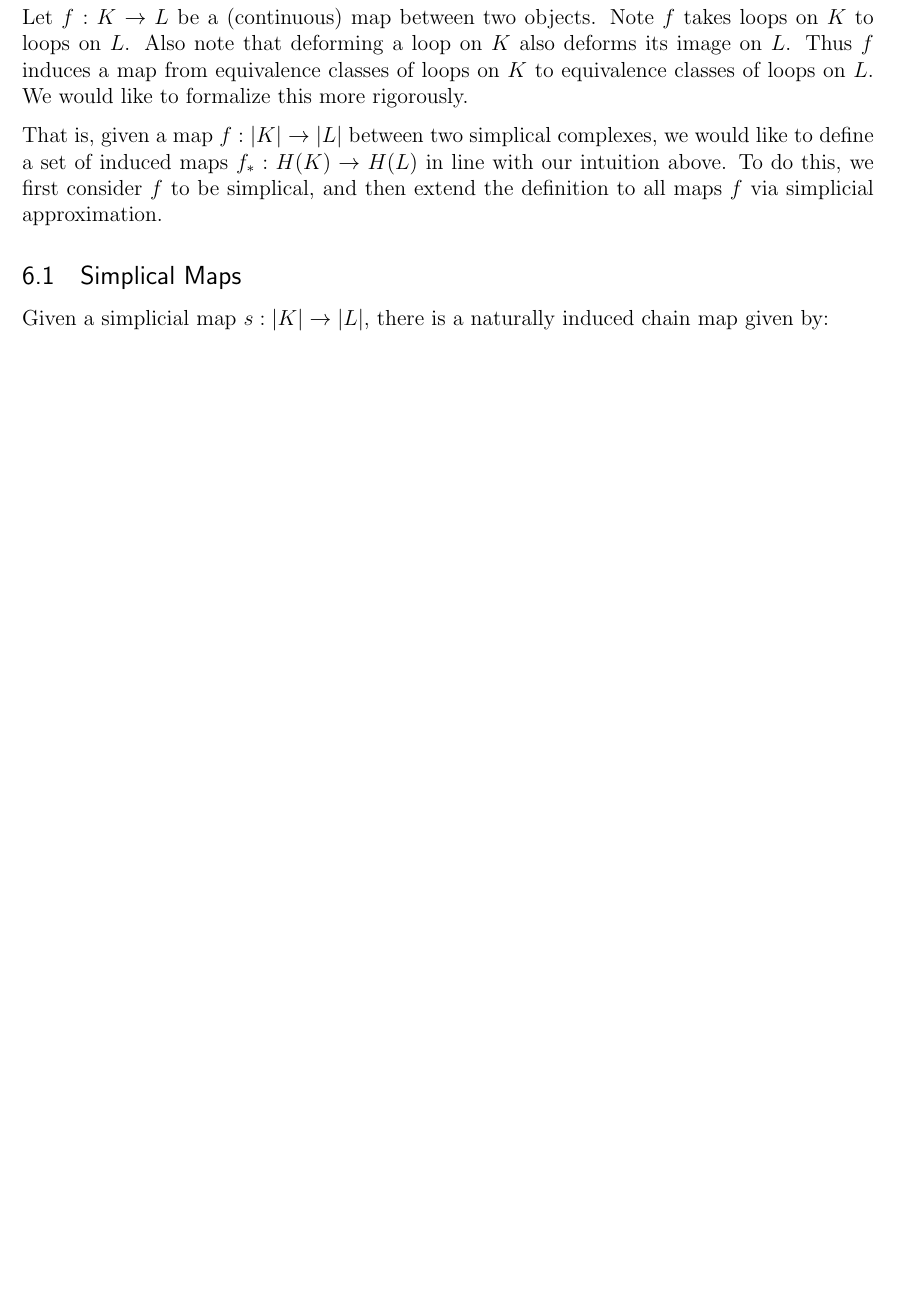
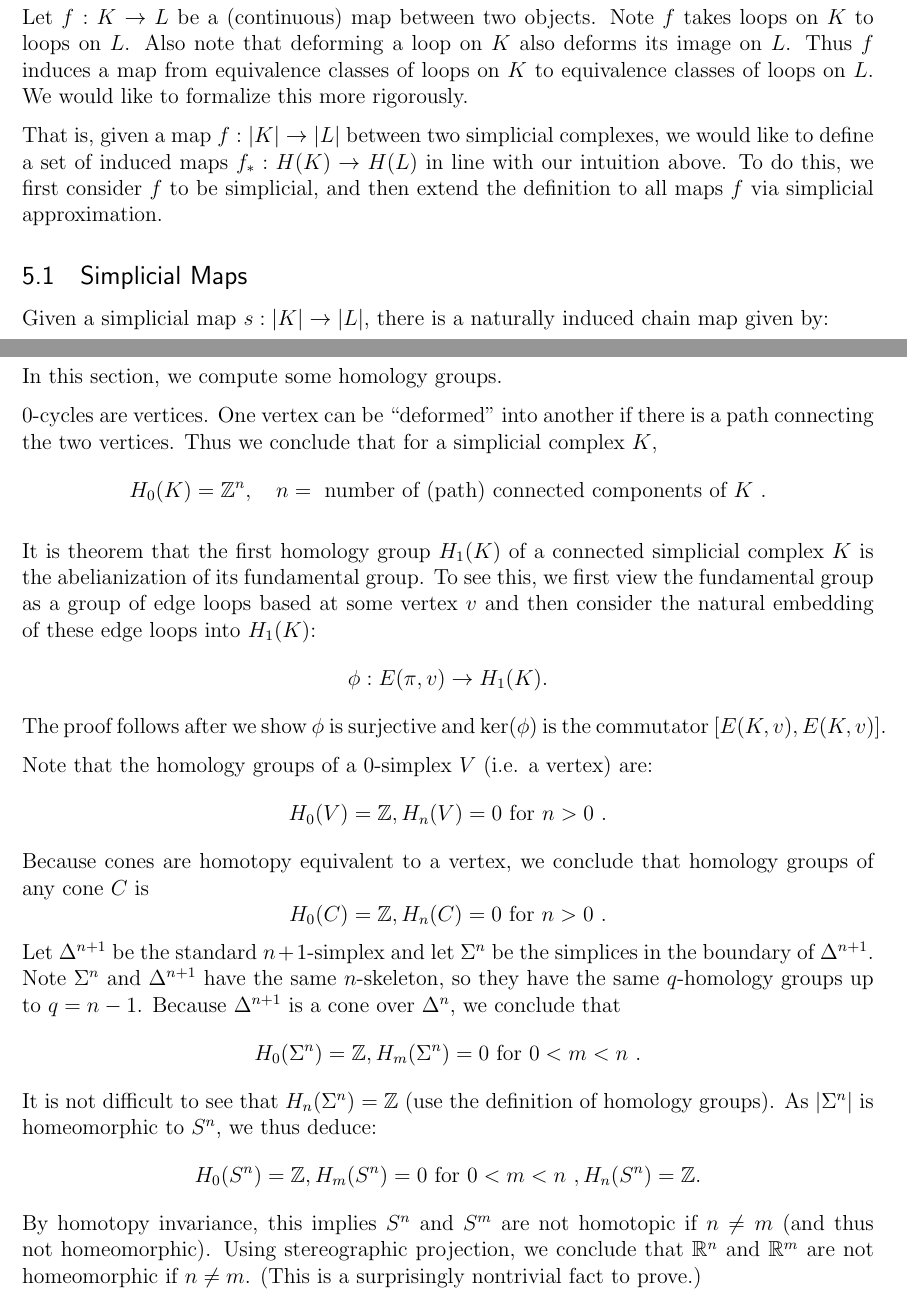
Before and after one commit to ewzeng/math-notes, a LaTeX problem sheet (algebraic_topology/simplicial_homology/main.tex, which reads algebraic_topology/simplicial_homology/examples.tex, algebraic_topology/simplicial_homology/homology-maps.tex): part of page 6 of 6 before the commit and two parts of pages 5 and 6 of 6 after it, the two joined at a grey line, cut so that both start at the same text, the shorter picture padded with empty space. Compiled offline with pdfLaTeX.

Commit message:
Edited spelling and added a section of exmplas to simplicial homology notes

```diff
--- a/algebraic_topology/simplicial_homology/examples.tex
+++ b/algebraic_topology/simplicial_homology/examples.tex
@@ -1 +1,31 @@
-\section{Examples}
+\section{Examples and Consequences}
+In this section, we compute some homology groups.
+
+$0$-cycles are vertices. One vertex can be ``deformed'' into another if there is a path connecting the two vertices. Thus we conclude that for a simplicial complex $K$,
+\[
+    H_0(K) = \bZ^n, \quad n = \text{ number of (path) connected components of $K$ }.
+\]
+
+It is theorem that the first homology group $H_1(K)$ of a connected simplicial complex $K$ is the abelianization of its fundamental group. To see this, we first view the fundamental group as a group of edge loops based at some vertex $v$ and then consider the natural embedding of these edge loops into $H_1(K)$:
+\[
+    \phi: E(\pi,v) \to H_1(K).
+\]
+The proof follows after we show $\phi$ is surjective and $\ker(\phi)$ is the commutator $[E(K,v), E(K,v)]$.
+
+Note that the homology groups of a 0-simplex $V$ (i.e. a vertex) are:
+\[
+    H_0(V) = \bZ, H_n(V) = 0 \text{ for $n > 0$ }.
+\]
+Because cones are homotopy equivalent to a vertex, we conclude that homology groups of any cone $C$ is
+\[
+    H_0(C) = \bZ, H_n(C) = 0 \text{ for $n > 0$ }.
+\]
+Let $\D^{n+1}$ be the standard $n+1$-simplex and let $\Sigma^n$ be the simplices in the boundary of $\D^{n+1}$. Note $\Sigma^n$ and $\D^{n+1}$ have the same $n$-skeleton, so they have the same $q$-homology groups up to $q = n - 1$. Because $\D^{n+1}$ is a cone over $\D^n$, we conclude that
+\[
+    H_0(\Sigma^n) = \bZ, H_m(\Sigma^n) = 0 \text{ for $0 < m < n$ }.
+\]
+It is not difficult to see that $H_n(\Sigma^n) = \bZ$ (use the definition of homology groups). As $|\Sigma^n|$ is homeomorphic to $S^n$, we thus deduce:
+\[
+    H_0(S^n) = \bZ, H_m(S^n) = 0 \text{ for $0 < m < n$ }, H_n(S^n) = \bZ.
+\]
+By homotopy invariance, this implies $S^n$ and $S^m$ are not homotopic if $n \neq m$ (and thus not homeomorphic). Using stereographic projection, we conclude that $\bR^n$ and $\bR^m$ are not homeomorphic if $n \neq m$. (This is a surprisingly nontrivial fact to prove.)
--- a/algebraic_topology/simplicial_homology/homology-maps.tex
+++ b/algebraic_topology/simplicial_homology/homology-maps.tex
@@ -2,9 +2,9 @@
 
 Let $f: K \to L$ be a (continuous) map between two objects. Note $f$ takes loops on $K$ to loops on $L$. Also note that deforming a loop on $K$ also deforms its image on $L$. Thus $f$ induces a map from equivalence classes of loops on $K$ to equivalence classes of loops on $L$. We would like to formalize this more rigorously.
 
-That is, given a map $f: |K| \to |L|$ between two simplical complexes, we would like to define a set of induced maps $f_{*}: H(K) \to H(L)$ in line with our intuition above. To do this, we first consider $f$ to be simplical, and then extend the definition to all maps $f$ via simplicial approximation.
+That is, given a map $f: |K| \to |L|$ between two simplicial complexes, we would like to define a set of induced maps $f_{*}: H(K) \to H(L)$ in line with our intuition above. To do this, we first consider $f$ to be simplicial, and then extend the definition to all maps $f$ via simplicial approximation.
 
-\subsection{Simplical Maps}
+\subsection{Simplicial Maps}
 Given a simplicial map $s: |K| \to |L|$, there is a naturally induced chain map given by:
 \[
     s_q\left((v_1, \dots v_q)\right) =
```
Also changed, not shown: algebraic_topology/simplicial_homology/chain-maps.tex (+1 -1 lines), algebraic_topology/simplicial_homology/main.tex (+2 -2 lines), algebraic_topology/simplicial_homology/homology-maps.tex (2 more changed lines).
